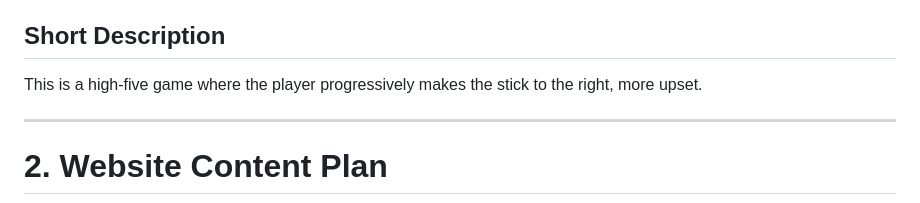
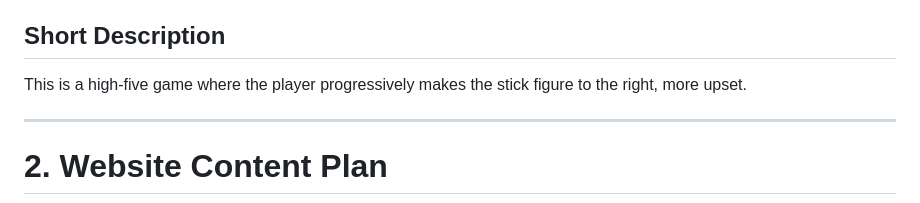
Before and after one commit to YousifY1/YousifY1.github.io, a Markdown page: design.md, the part around the change. Rendered like a GitHub page.

```diff
--- a/design.md
+++ b/design.md
@@ -14,7 +14,7 @@ My game is called **The High-five**.
 [Play My Game Here](https://academy.cs.cmu.edu/sharing/blueFrog493066)
 
 ## Short Description
-This is a high-five game where the player progressively makes the stick to the right, more upset.
+This is a high-five game where the player progressively makes the stick figure to the right, more upset.
 
 ---
 
```
